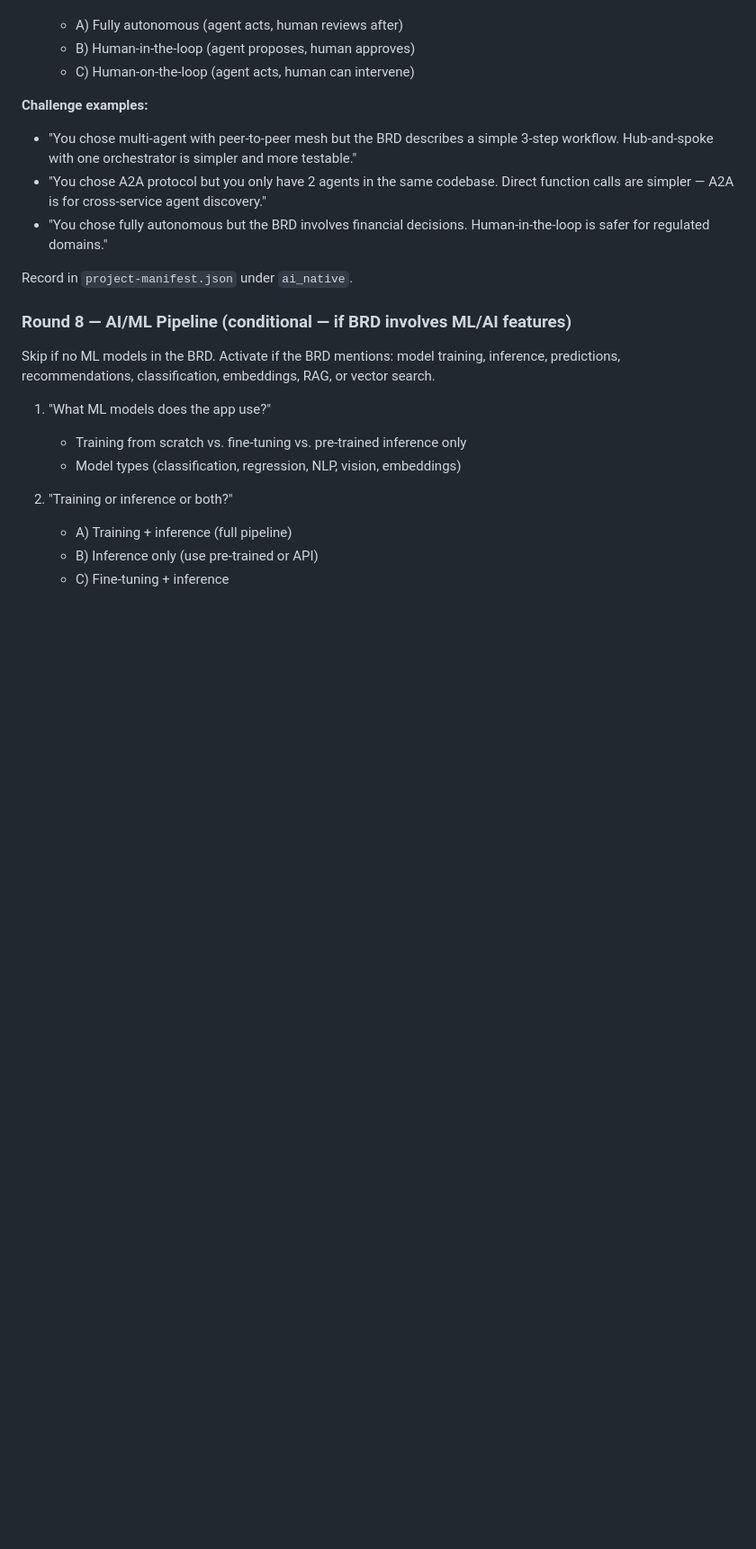
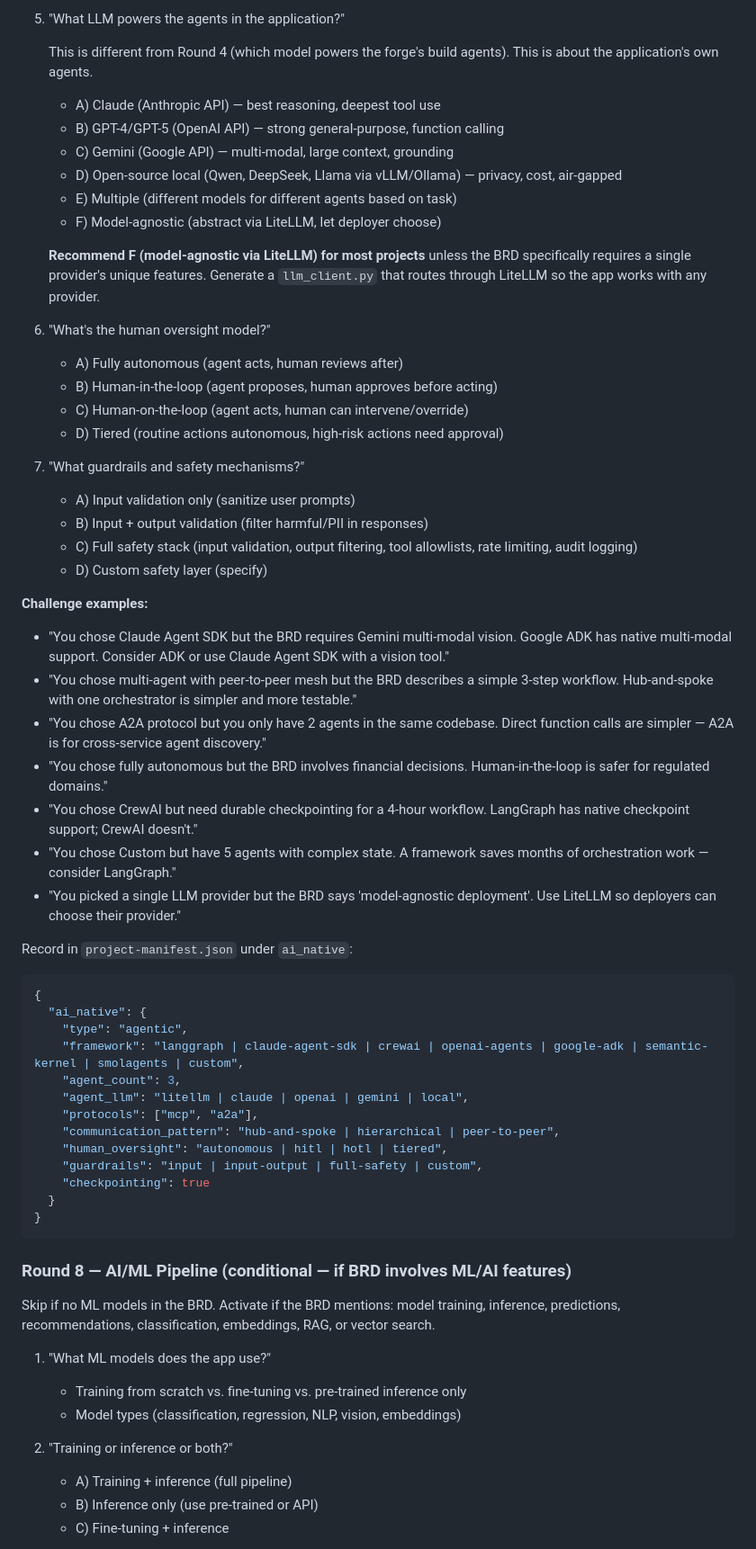
Before and after one commit to rlpatrao/claude_harness_forge, a Markdown page: agents/architect.md, the part around one of its changes. Shown at 90% size. Drawn GitHub-style; blank space fills up the shorter version.

Commit message:
Expand architect Round 7 with full agent framework selection
- Add 8 framework options with decision matrix: Claude Agent SDK,
  LangGraph, CrewAI, OpenAI Agents SDK, Google ADK, Semantic Kernel,
  Smolagents, Custom
- Add "What gets scaffolded" section showing generated files per framework
- Add application LLM selection (separate from forge build LLM)
  defaulting to LiteLLM model-agnostic
- Add guardrails/safety question (input, input+output, full safety stack)
- Add recommendation rules table mapping BRD signals to frameworks
- Add challenge examples for framework mismatches
- Update manifest schema with framework, agent_llm, guardrails fields

Co-Authored-By: Claude Opus 4.6 (1M context) <noreply@anthropic.com>

````diff
--- a/agents/architect.md
+++ b/agents/architect.md
@@ -121,13 +140,53 @@ Skip this round if the BRD describes a traditional web app with no autonomous ag
+5. "What LLM powers the agents in the application?"
+
+   This is different from Round 4 (which model powers the forge's build agents). This is about the application's own agents.
+
+   - A) Claude (Anthropic API) — best reasoning, deepest tool use
+   - B) GPT-4/GPT-5 (OpenAI API) — strong general-purpose, function calling
+   - C) Gemini (Google API) — multi-modal, large context, grounding
+   - D) Open-source local (Qwen, DeepSeek, Llama via vLLM/Ollama) — privacy, cost, air-gapped
+   - E) Multiple (different models for different agents based on task)
+   - F) Model-agnostic (abstract via LiteLLM, let deployer choose)
+
+   **Recommend F (model-agnostic via LiteLLM) for most projects** unless the BRD specifically requires a single provider's unique features. Generate a `llm_client.py` that routes through LiteLLM so the app works with any provider.
+
+6. "What's the human oversight model?"
    - A) Fully autonomous (agent acts, human reviews after)
-   - B) Human-in-the-loop (agent proposes, human approves)
-   - C) Human-on-the-loop (agent acts, human can intervene)
+   - B) Human-in-the-loop (agent proposes, human approves before acting)
+   - C) Human-on-the-loop (agent acts, human can intervene/override)
+   - D) Tiered (routine actions autonomous, high-risk actions need approval)
+
+7. "What guardrails and safety mechanisms?"
+   - A) Input validation only (sanitize user prompts)
+   - B) Input + output validation (filter harmful/PII in responses)
+   - C) Full safety stack (input validation, output filtering, tool allowlists, rate limiting, audit logging)
+   - D) Custom safety layer (specify)
 
 **Challenge examples:**
+- "You chose Claude Agent SDK but the BRD requires Gemini multi-modal vision. Google ADK has native multi-modal support. Consider ADK or use Claude Agent SDK with a vision tool."
 - "You chose multi-agent with peer-to-peer mesh but the BRD describes a simple 3-step workflow. Hub-and-spoke with one orchestrator is simpler and more testable."
 - "You chose A2A protocol but you only have 2 agents in the same codebase. Direct function calls are simpler — A2A is for cross-service agent discovery."
 - "You chose fully autonomous but the BRD involves financial decisions. Human-in-the-loop is safer for regulated domains."
+- "You chose CrewAI but need durable checkpointing for a 4-hour workflow. LangGraph has native checkpoint support; CrewAI doesn't."
+- "You chose Custom but have 5 agents with complex state. A framework saves months of orchestration work — consider LangGraph."
+- "You picked a single LLM provider but the BRD says 'model-agnostic deployment'. Use LiteLLM so deployers can choose their provider."
 
-Record in `project-manifest.json` under `ai_native`.
+Record in `project-manifest.json` under `ai_native`:
+```json
+{
+  "ai_native": {
+    "type": "agentic",
+    "framework": "langgraph | claude-agent-sdk | crewai | openai-agents | google-adk | semantic-kernel | smolagents | custom",
+    "agent_count": 3,
+    "agent_llm": "litellm | claude | openai | gemini | local",
+    "protocols": ["mcp", "a2a"],
+    "communication_pattern": "hub-and-spoke | hierarchical | peer-to-peer",
+    "human_oversight": "autonomous | hitl | hotl | tiered",
+    "guardrails": "input | input-output | full-safety | custom",
+    "checkpointing": true
+  }
+}
+```
 
 ### Round 8 — AI/ML Pipeline (conditional — if BRD involves ML/AI features)
 
````
Also changed, not shown: other parts of agents/architect.md (+24 -5 lines), 1 other file.
